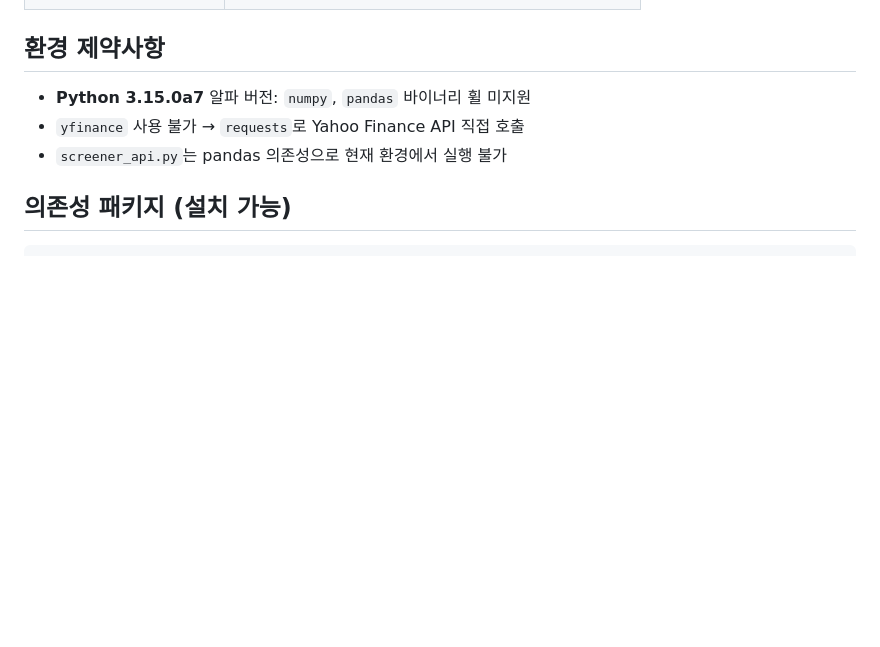
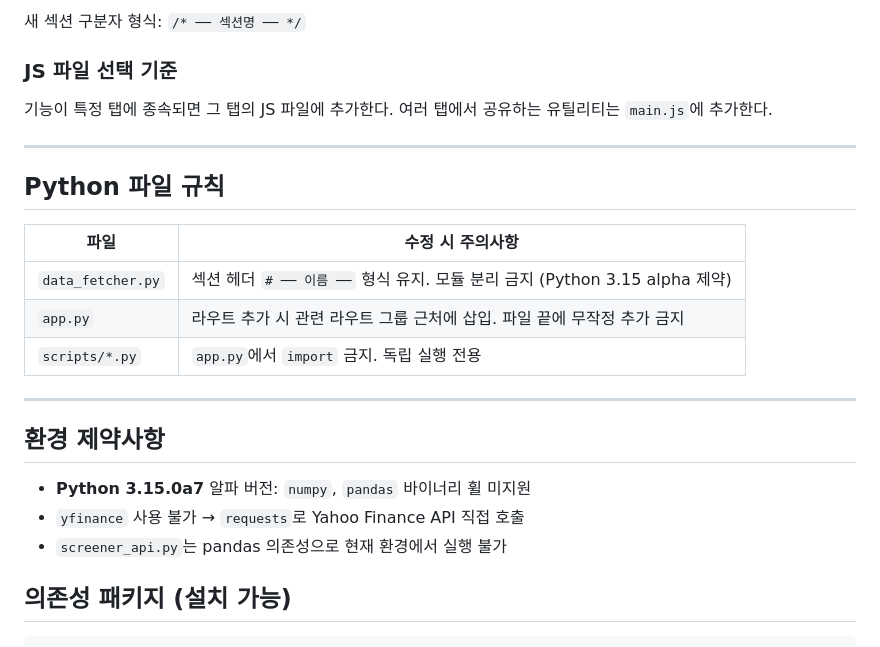
Before and after one commit to leejongsoo91-create/stockview, a Markdown page: CLAUDE.md, the part around one of its changes. GitHub-like rendering; blank space fills up the shorter version.

```diff
--- a/CLAUDE.md
+++ b/CLAUDE.md
@@ -140,3 +195,20 @@
+새 섹션 구분자 형식: `/* ── 섹션명 ── */`
+
+### JS 파일 선택 기준
+
+기능이 특정 탭에 종속되면 그 탭의 JS 파일에 추가한다. 여러 탭에서 공유하는 유틸리티는 `main.js`에 추가한다.
+
+---
+
+## Python 파일 규칙
+
+| 파일 | 수정 시 주의사항 |
+|------|-----------------|
+| `data_fetcher.py` | 섹션 헤더 `# ── 이름 ──` 형식 유지. 모듈 분리 금지 (Python 3.15 alpha 제약) |
+| `app.py` | 라우트 추가 시 관련 라우트 그룹 근처에 삽입. 파일 끝에 무작정 추가 금지 |
+| `scripts/*.py` | `app.py`에서 `import` 금지. 독립 실행 전용 |
+
+---
 
 ## 환경 제약사항
 
```
Also changed, not shown: other parts of CLAUDE.md (+57 -2 lines).
